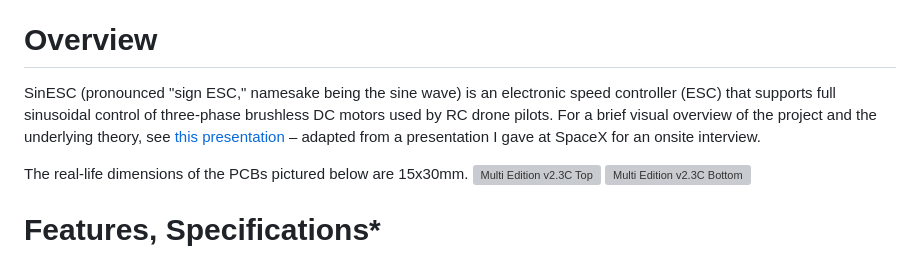
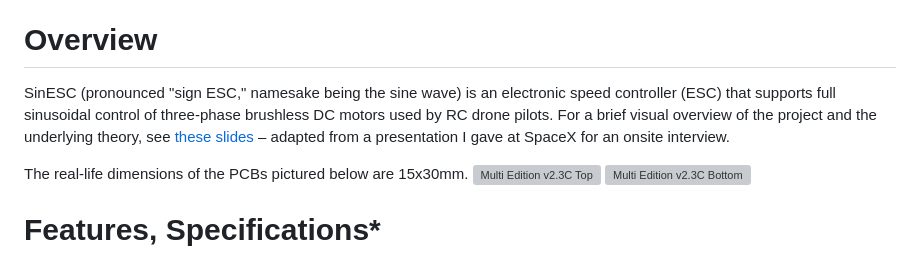
Before and after one commit to SAR-mango/SinESC, a Markdown page: README.md, the part around the change. Rendered like a GitHub page; grey boxes are pictures that could not be loaded.

Commit message:
wording
Updated the link text in the README for clarity.

```diff
--- a/README.md
+++ b/README.md
@@ -11,7 +11,7 @@ This project will be revived when I graduate from UCSB. The following changes ar
 These changes mostly improve simplicity and robustness, and will make it easier to develop a 4-in-1 version of SinESC after the single version is fully complete. Currently, SinESC successfully spins motors with 90% efficiency, but there are reliability concerns with the TMC6100 gate driver. Also, some software work is required to add DSHOT support. Finally, a more long-term goal is to develop a self-tuning application integrated with Betaflight that can be run to optimize SinESC for a specific motor.
 
 # Overview
-SinESC (pronounced "sign ESC," namesake being the sine wave) is an electronic speed controller (ESC) that supports full sinusoidal control of three-phase brushless DC motors used by RC drone pilots. For a brief visual overview of the project and the underlying theory, see [this presentation](https://github.com/SAR-mango/SinESC/blob/master/sinesc_slides/sinesc_slides.pdf) – adapted from a presentation I gave at SpaceX for an onsite interview.
+SinESC (pronounced "sign ESC," namesake being the sine wave) is an electronic speed controller (ESC) that supports full sinusoidal control of three-phase brushless DC motors used by RC drone pilots. For a brief visual overview of the project and the underlying theory, see [these slides](https://github.com/SAR-mango/SinESC/blob/master/sinesc_slides/sinesc_slides.pdf) – adapted from a presentation I gave at SpaceX for an onsite interview.
 
 The real-life dimensions of the PCBs pictured below are 15x30mm.
 ![Multi Edition v2.3C Top](https://raw.githubusercontent.com/SAR-mango/SinESC/master/Multi%20Edition/SinESC-Multi/Exported%20Files/3D%20Render%20Front.jpg)
```
